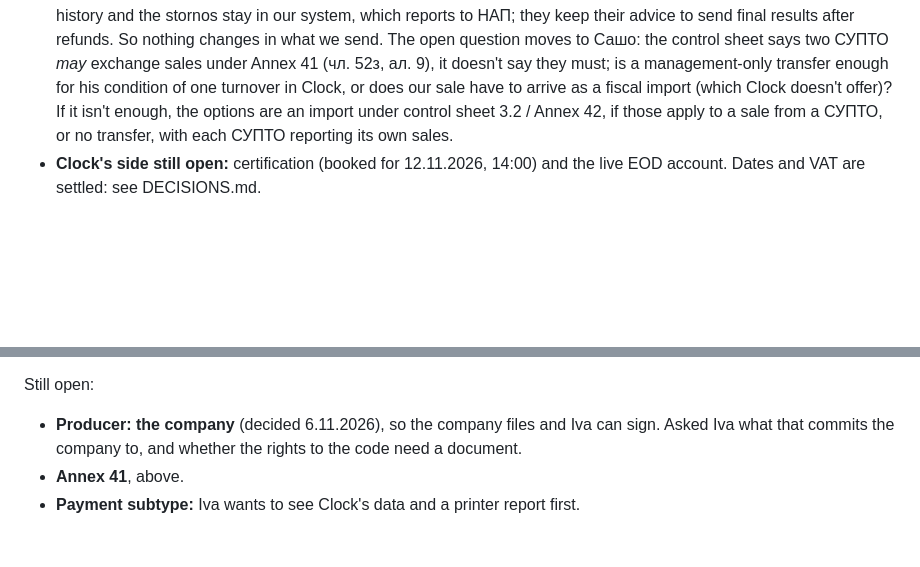
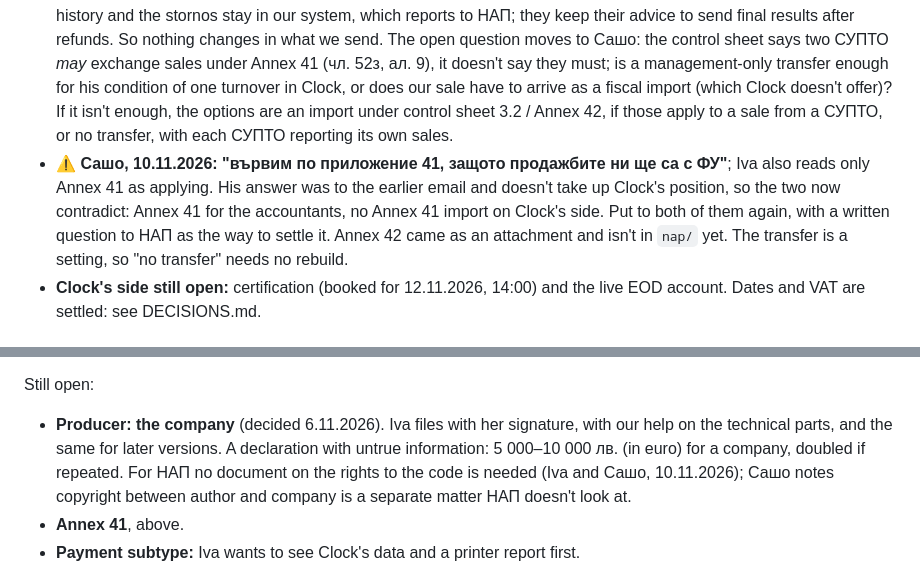
Before and after one commit to TanevAnton/raya-garden, a Markdown page: docs/qr-ordering/SUPTO-ANNEX29.md, 2 parts joined by grey strips. Drawn GitHub-style; blank space fills up the shorter version.

Commit message:
Iva and Сашо on the producer; Сашо reads Annex 41 as applying, against Clock's answer
Co-Authored-By: Claude Fable 5.2 <noreply@anthropic.com>

```diff
--- a/docs/qr-ordering/SUPTO-ANNEX29.md
+++ b/docs/qr-ordering/SUPTO-ANNEX29.md
@@ -135,6 +135,13 @@ so Clock's reports hold the restaurant's whole turnover:
   If it isn't enough, the options are an import under control sheet 3.2 /
   Annex 42, if those apply to a sale from a СУПТО, or no transfer, with each
   СУПТО reporting its own sales.
+- ⚠ **Сашо, 10.11.2026: "вървим по приложение 41, защото продажбите ни ще са с
+  ФУ"**; Iva also reads only Annex 41 as applying. His answer was to the earlier
+  email and doesn't take up Clock's position, so the two now contradict: Annex 41
+  for the accountants, no Annex 41 import on Clock's side. Put to both of them
+  again, with a written question to НАП as the way to settle it. Annex 42 came as
+  an attachment and isn't in `nap/` yet. The transfer is a setting, so "no
+  transfer" needs no rebuild.
 - **Clock's side still open:** certification (booked for 12.11.2026, 14:00)
   and the live EOD account. Dates and VAT are settled: see DECISIONS.md.
 
@@ -152,7 +159,7 @@ Settled:
 - **The order of filing:** Iva thinks ours is right: test printer, screenshots, producer's declaration, swap the fiscal memory (€62 + VAT) and register, Annex 32, live.
 
 Still open:
-- **Producer: the company** (decided 6.11.2026), so the company files and Iva can sign. Asked Iva what that commits the company to, and whether the rights to the code need a document.
+- **Producer: the company** (decided 6.11.2026). Iva files with her signature, with our help on the technical parts, and the same for later versions. A declaration with untrue information: 5 000–10 000 лв. (in euro) for a company, doubled if repeated. For НАП no document on the rights to the code is needed (Iva and Сашо, 10.11.2026); Сашо notes copyright between author and company is a separate matter НАП doesn't look at.
 - **Annex 41**, above.
 - **Payment subtype:** Iva wants to see Clock's data and a printer report first.
 - **A separate test server, with no test code in the registered version:** neither knew. Iva thinks НАП may want a test environment to look at, and the control sheet does ask for screenshots from one. Ask НАП.
```
